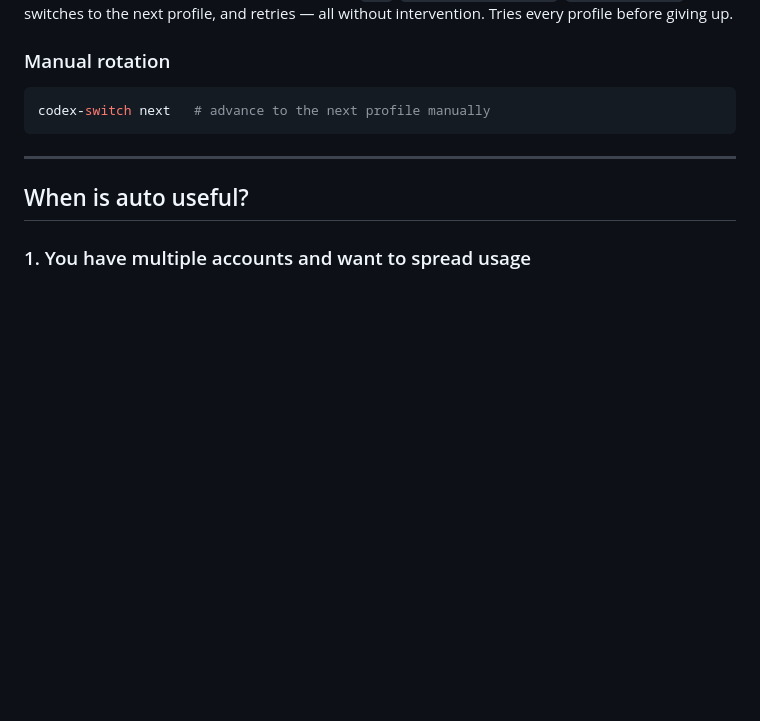
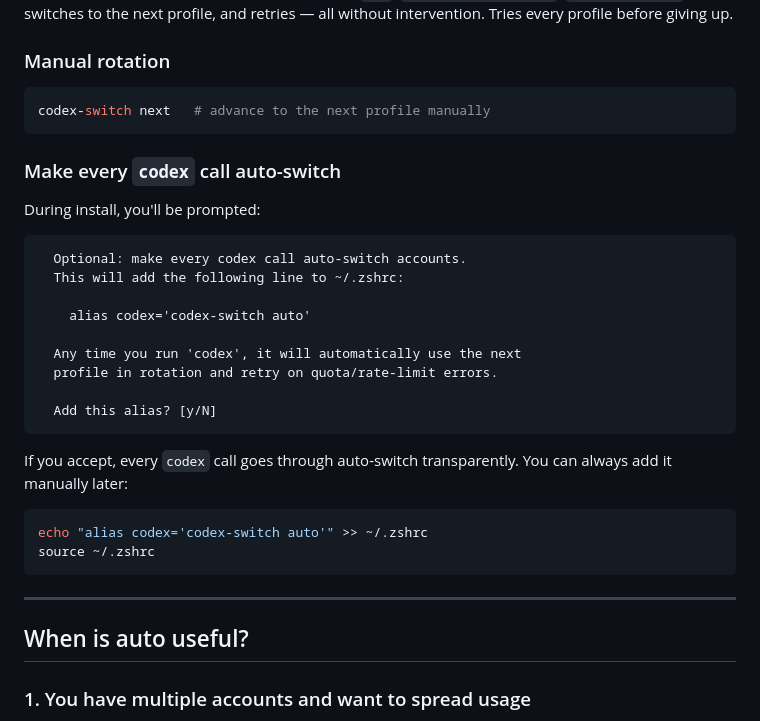
Before and after one commit to jonesfernandess/codex-switch, a Markdown page: README.md, the part around the change. Drawn GitHub-style; blank space fills up the shorter version.

Commit message:
docs: document codex alias prompt in README

````diff
--- a/README.md
+++ b/README.md
@@ -128,6 +128,29 @@ Captures stderr, detects quota/rate-limit errors (`429`, `rate limit exceeded`,
 codex-switch next   # advance to the next profile manually
 ```
 
+### Make every `codex` call auto-switch
+
+During install, you'll be prompted:
+
+```
+  Optional: make every codex call auto-switch accounts.
+  This will add the following line to ~/.zshrc:
+
+    alias codex='codex-switch auto'
+
+  Any time you run 'codex', it will automatically use the next
+  profile in rotation and retry on quota/rate-limit errors.
+
+  Add this alias? [y/N]
+```
+
+If you accept, every `codex` call goes through auto-switch transparently. You can always add it manually later:
+
+```bash
+echo "alias codex='codex-switch auto'" >> ~/.zshrc
+source ~/.zshrc
+```
+
 ---
 
 ## When is auto useful?
````
